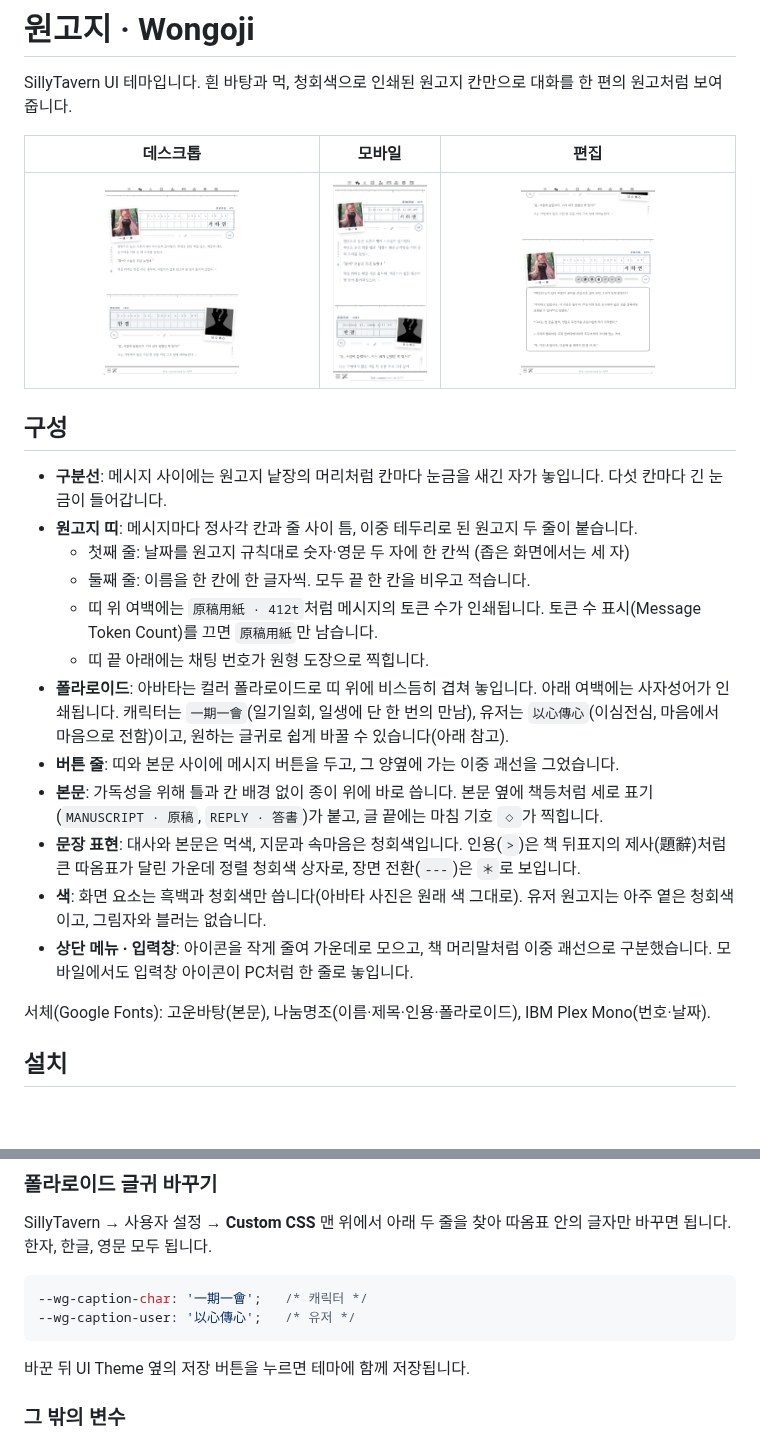
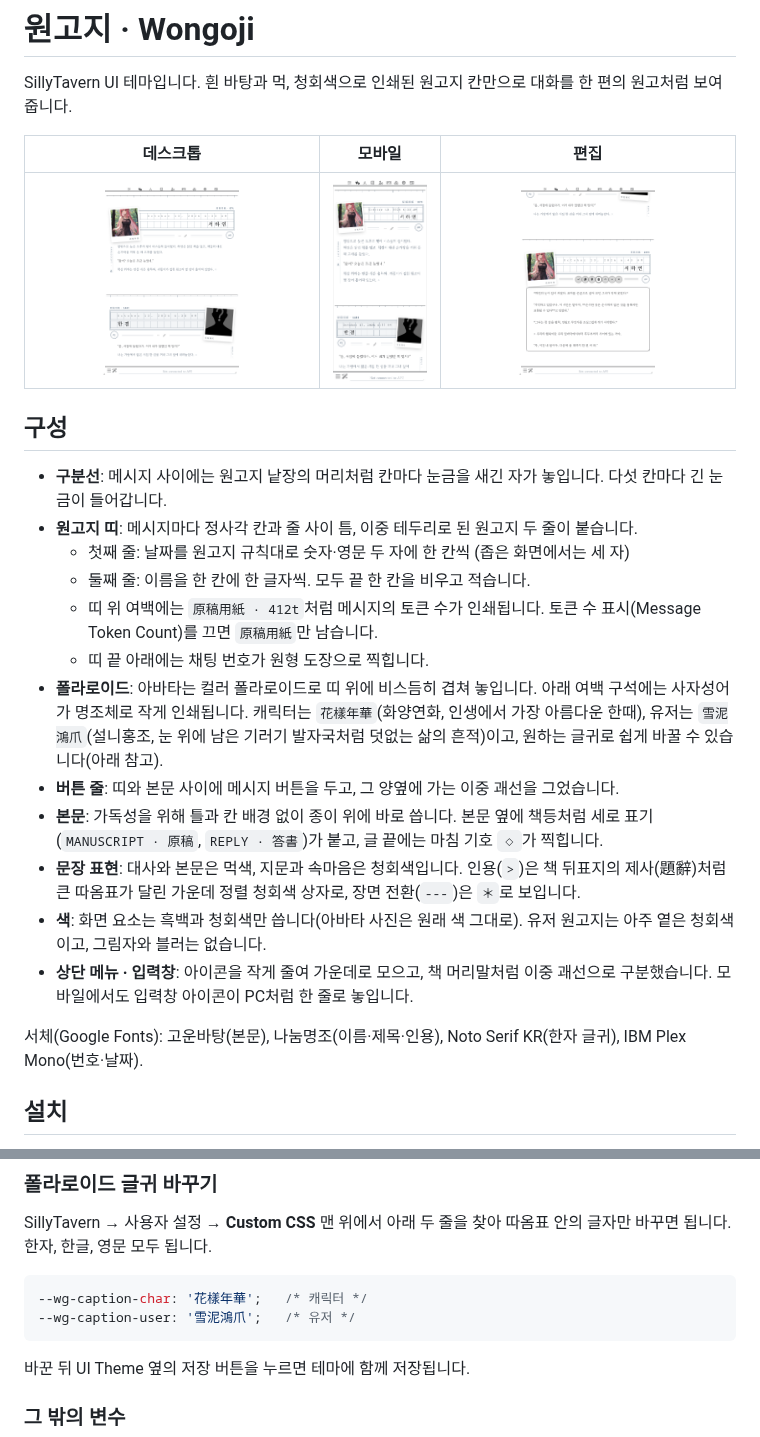
Before and after one commit to hy264b-hub/claude, a Markdown page: README.md, 2 parts joined by grey strips. Rendered like a GitHub page; pictures changed too: preview/desktop.png, preview/edit.png, preview/mobile.png; blank space fills up the shorter version.

````diff
--- a/README.md
+++ b/README.md
@@ -14,14 +14,14 @@ SillyTavern UI 테마입니다. 흰 바탕과 먹, 청회색으로 인쇄된 원
   - 둘째 줄: 이름을 한 칸에 한 글자씩. 모두 끝 한 칸을 비우고 적습니다.
   - 띠 위 여백에는 `原稿用紙 · 412t`처럼 메시지의 토큰 수가 인쇄됩니다. 토큰 수 표시(Message Token Count)를 끄면 `原稿用紙`만 남습니다.
   - 띠 끝 아래에는 채팅 번호가 원형 도장으로 찍힙니다.
-- **폴라로이드**: 아바타는 컬러 폴라로이드로 띠 위에 비스듬히 겹쳐 놓입니다. 아래 여백에는 사자성어가 인쇄됩니다. 캐릭터는 `一期一會`(일기일회, 일생에 단 한 번의 만남), 유저는 `以心傳心`(이심전심, 마음에서 마음으로 전함)이고, 원하는 글귀로 쉽게 바꿀 수 있습니다(아래 참고).
+- **폴라로이드**: 아바타는 컬러 폴라로이드로 띠 위에 비스듬히 겹쳐 놓입니다. 아래 여백 구석에는 사자성어가 명조체로 작게 인쇄됩니다. 캐릭터는 `花樣年華`(화양연화, 인생에서 가장 아름다운 한때), 유저는 `雪泥鴻爪`(설니홍조, 눈 위에 남은 기러기 발자국처럼 덧없는 삶의 흔적)이고, 원하는 글귀로 쉽게 바꿀 수 있습니다(아래 참고).
 - **버튼 줄**: 띠와 본문 사이에 메시지 버튼을 두고, 그 양옆에 가는 이중 괘선을 그었습니다.
 - **본문**: 가독성을 위해 틀과 칸 배경 없이 종이 위에 바로 씁니다. 본문 옆에 책등처럼 세로 표기(`MANUSCRIPT · 原稿`, `REPLY · 答書`)가 붙고, 글 끝에는 마침 기호 `◇`가 찍힙니다.
 - **문장 표현**: 대사와 본문은 먹색, 지문과 속마음은 청회색입니다. 인용(`>`)은 책 뒤표지의 제사(題辭)처럼 큰 따옴표가 달린 가운데 정렬 청회색 상자로, 장면 전환(`---`)은 `＊`로 보입니다.
 - **색**: 화면 요소는 흑백과 청회색만 씁니다(아바타 사진은 원래 색 그대로). 유저 원고지는 아주 옅은 청회색이고, 그림자와 블러는 없습니다.
 - **상단 메뉴 · 입력창**: 아이콘을 작게 줄여 가운데로 모으고, 책 머리말처럼 이중 괘선으로 구분했습니다. 모바일에서도 입력창 아이콘이 PC처럼 한 줄로 놓입니다.
 
-서체(Google Fonts): 고운바탕(본문), 나눔명조(이름·제목·인용·폴라로이드), IBM Plex Mono(번호·날짜).
+서체(Google Fonts): 고운바탕(본문), 나눔명조(이름·제목·인용), Noto Serif KR(한자 글귀), IBM Plex Mono(번호·날짜).
 
 ## 설치
 
@@ -40,8 +40,8 @@ SillyTavern UI 테마입니다. 흰 바탕과 먹, 청회색으로 인쇄된 원
 SillyTavern → 사용자 설정 → **Custom CSS** 맨 위에서 아래 두 줄을 찾아 따옴표 안의 글자만 바꾸면 됩니다. 한자, 한글, 영문 모두 됩니다.
 
 ```css
---wg-caption-char: '一期一會';   /* 캐릭터 */
---wg-caption-user: '以心傳心';   /* 유저 */
+--wg-caption-char: '花樣年華';   /* 캐릭터 */
+--wg-caption-user: '雪泥鴻爪';   /* 유저 */
 ```
 
 바꾼 뒤 UI Theme 옆의 저장 버튼을 누르면 테마에 함께 저장됩니다.
````
Also changed, not shown: 2 other files.
